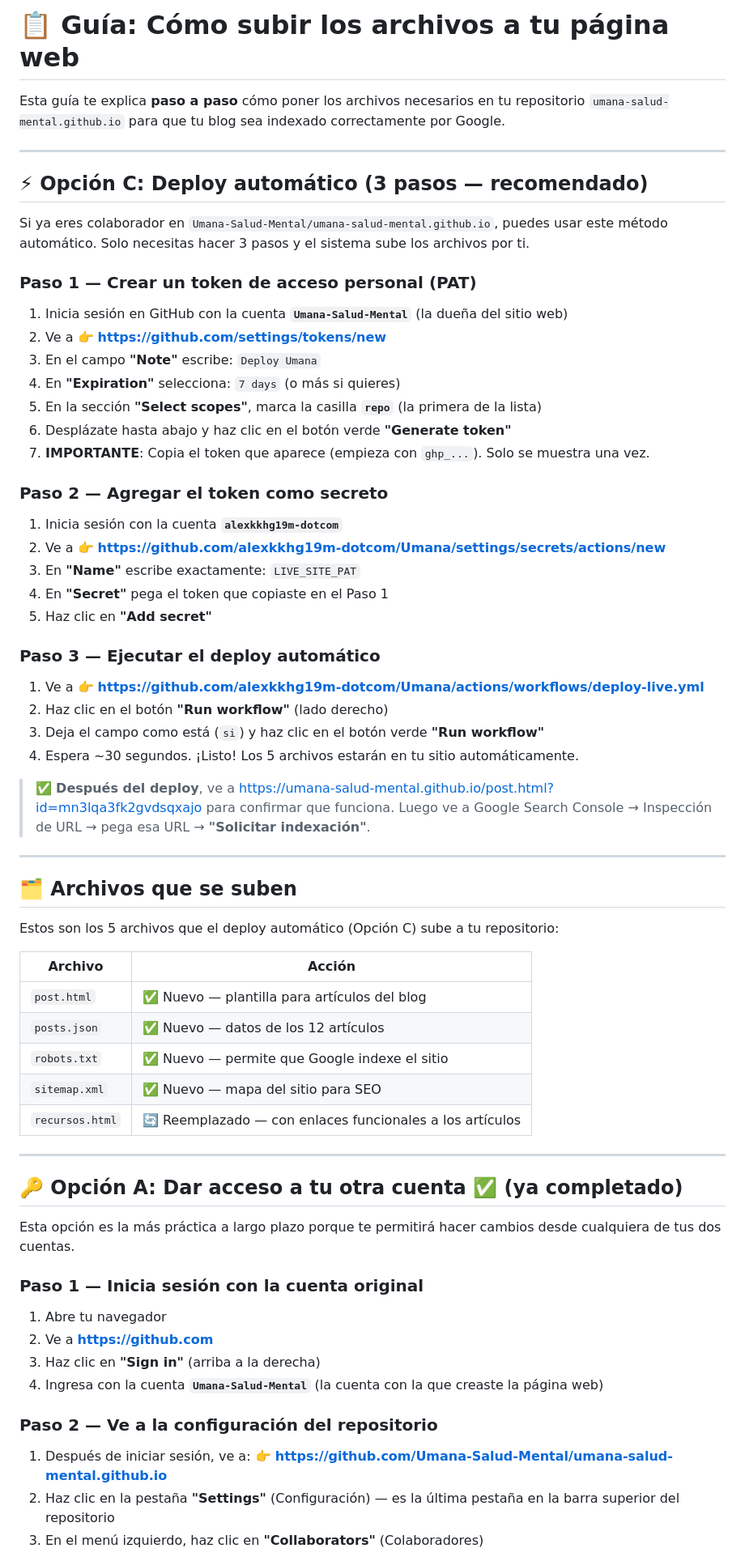
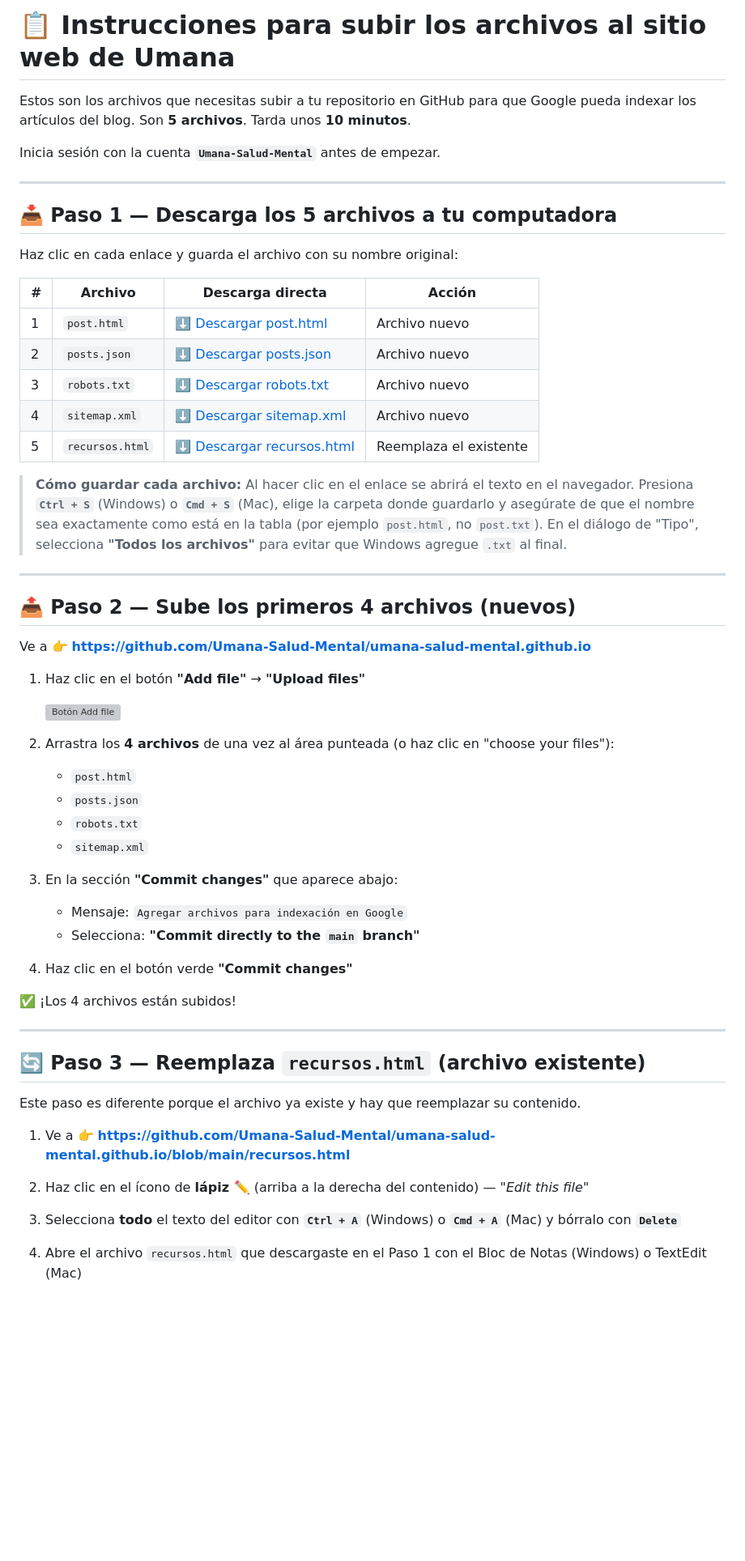
Before and after one commit to alexkkhg19m-dotcom/Umana, a Markdown page: GUIA_SUBIR_ARCHIVOS.md, the part around one of its changes. Shown at 81% size. GitHub-like rendering; blank space fills up the shorter version; grey boxes are pictures that could not be loaded.

```diff
--- a/GUIA_SUBIR_ARCHIVOS.md
+++ b/GUIA_SUBIR_ARCHIVOS.md
@@ -1,71 +1,60 @@
-# 📋 Guía: Cómo subir los archivos a tu página web
+# 📋 Instrucciones para subir los archivos al sitio web de Umana
 
-Esta guía te explica **paso a paso** cómo poner los archivos necesarios en tu repositorio `umana-salud-mental.github.io` para que tu blog sea indexado correctamente por Google.
+Estos son los archivos que necesitas subir a tu repositorio en GitHub para que Google pueda indexar los artículos del blog. Son **5 archivos**. Tarda unos **10 minutos**.
+
+Inicia sesión con la cuenta **`Umana-Salud-Mental`** antes de empezar.
 
 ---
 
-## ⚡ Opción C: Deploy automático (3 pasos — recomendado)
+## 📥 Paso 1 — Descarga los 5 archivos a tu computadora
 
-Si ya eres colaborador en `Umana-Salud-Mental/umana-salud-mental.github.io`, puedes usar este método automático. Solo necesitas hacer 3 pasos y el sistema sube los archivos por ti.
+Haz clic en cada enlace y guarda el archivo con su nombre original:
 
-### Paso 1 — Crear un token de acceso personal (PAT)
+| # | Archivo | Descarga directa | Acción |
+|---|---------|-----------------|--------|
+| 1 | `post.html` | [⬇️ Descargar post.html](https://raw.githubusercontent.com/alexkkhg19m-dotcom/Umana/copilot/fix-noindex-tag-issue/post.html) | Archivo nuevo |
+| 2 | `posts.json` | [⬇️ Descargar posts.json](https://raw.githubusercontent.com/alexkkhg19m-dotcom/Umana/copilot/fix-noindex-tag-issue/posts.json) | Archivo nuevo |
+| 3 | `robots.txt` | [⬇️ Descargar robots.txt](https://raw.githubusercontent.com/alexkkhg19m-dotcom/Umana/copilot/fix-noindex-tag-issue/robots.txt) | Archivo nuevo |
+| 4 | `sitemap.xml` | [⬇️ Descargar sitemap.xml](https://raw.githubusercontent.com/alexkkhg19m-dotcom/Umana/copilot/fix-noindex-tag-issue/sitemap.xml) | Archivo nuevo |
+| 5 | `recursos.html` | [⬇️ Descargar recursos.html](https://raw.githubusercontent.com/alexkkhg19m-dotcom/Umana/copilot/fix-noindex-tag-issue/recursos.html) | Reemplaza el existente |
 
-1. Inicia sesión en GitHub con la cuenta **`Umana-Salud-Mental`** (la dueña del sitio web)
-2. Ve a 👉 **https://github.com/settings/tokens/new**
-3. En el campo **"Note"** escribe: `Deploy Umana`
-4. En **"Expiration"** selecciona: `7 days` (o más si quieres)
-5. En la sección **"Select scopes"**, marca la casilla **`repo`** (la primera de la lista)
-6. Desplázate hasta abajo y haz clic en el botón verde **"Generate token"**
-7. **IMPORTANTE**: Copia el token que aparece (empieza con `ghp_...`). Solo se muestra una vez.
-
-### Paso 2 — Agregar el token como secreto
-
-1. Inicia sesión con la cuenta **`alexkkhg19m-dotcom`**
-2. Ve a 👉 **https://github.com/alexkkhg19m-dotcom/Umana/settings/secrets/actions/new**
-3. En **"Name"** escribe exactamente: `LIVE_SITE_PAT`
-4. En **"Secret"** pega el token que copiaste en el Paso 1
-5. Haz clic en **"Add secret"**
-
-### Paso 3 — Ejecutar el deploy automático
-
-1. Ve a 👉 **https://github.com/alexkkhg19m-dotcom/Umana/actions/workflows/deploy-live.yml**
-2. Haz clic en el botón **"Run workflow"** (lado derecho)
-3. Deja el campo como está (`si`) y haz clic en el botón verde **"Run workflow"**
-4. Espera ~30 segundos. ¡Listo! Los 5 archivos estarán en tu sitio automáticamente.
-
-> ✅ **Después del deploy**, ve a https://umana-salud-mental.github.io/post.html?id=mn3lqa3fk2gvdsqxajo para confirmar que funciona. Luego ve a Google Search Console → Inspección de URL → pega esa URL → **"Solicitar indexación"**.
+> **Cómo guardar cada archivo:** Al hacer clic en el enlace se abrirá el texto en el navegador. Presiona **`Ctrl + S`** (Windows) o **`Cmd + S`** (Mac), elige la carpeta donde guardarlo y asegúrate de que el nombre sea exactamente como está en la tabla (por ejemplo `post.html`, no `post.txt`). En el diálogo de "Tipo", selecciona **"Todos los archivos"** para evitar que Windows agregue `.txt` al final.
 
 ---
 
-## 🗂️ Archivos que se suben
+## 📤 Paso 2 — Sube los primeros 4 archivos (nuevos)
 
-Estos son los 5 archivos que el deploy automático (Opción C) sube a tu repositorio:
+Ve a 👉 **https://github.com/Umana-Salud-Mental/umana-salud-mental.github.io**
 
-| Archivo | Acción |
-|---------|--------|
-| `post.html` | ✅ Nuevo — plantilla para artículos del blog |
-| `posts.json` | ✅ Nuevo — datos de los 12 artículos |
-| `robots.txt` | ✅ Nuevo — permite que Google indexe el sitio |
-| `sitemap.xml` | ✅ Nuevo — mapa del sitio para SEO |
-| `recursos.html` | 🔄 Reemplazado — con enlaces funcionales a los artículos |
+1. Haz clic en el botón **"Add file"** → **"Upload files"**
+
+   ![Botón Add file](https://docs.github.com/assets/cb-77170/mw-1440/images/help/repository/upload-files-button.webp)
+
+2. Arrastra los **4 archivos** de una vez al área punteada (o haz clic en "choose your files"):
+   - `post.html`
+   - `posts.json`
+   - `robots.txt`
+   - `sitemap.xml`
+
+3. En la sección **"Commit changes"** que aparece abajo:
+   - Mensaje: `Agregar archivos para indexación en Google`
+   - Selecciona: **"Commit directly to the `main` branch"**
+
+4. Haz clic en el botón verde **"Commit changes"**
+
+✅ ¡Los 4 archivos están subidos!
 
 ---
 
-## 🔑 Opción A: Dar acceso a tu otra cuenta ✅ (ya completado)
+## 🔄 Paso 3 — Reemplaza `recursos.html` (archivo existente)
 
-Esta opción es la más práctica a largo plazo porque te permitirá hacer cambios desde cualquiera de tus dos cuentas.
+Este paso es diferente porque el archivo ya existe y hay que reemplazar su contenido.
 
-### Paso 1 — Inicia sesión con la cuenta original
+1. Ve a 👉 **https://github.com/Umana-Salud-Mental/umana-salud-mental.github.io/blob/main/recursos.html**
 
-1. Abre tu navegador
-2. Ve a **https://github.com**
-3. Haz clic en **"Sign in"** (arriba a la derecha)
-4. Ingresa con la cuenta **`Umana-Salud-Mental`** (la cuenta con la que creaste la página web)
+2. Haz clic en el ícono de **lápiz ✏️** (arriba a la derecha del contenido) — "*Edit this file*"
 
-### Paso 2 — Ve a la configuración del repositorio
+3. Selecciona **todo** el texto del editor con **`Ctrl + A`** (Windows) o **`Cmd + A`** (Mac) y bórralo con **`Delete`**
 
-1. Después de iniciar sesión, ve a:
-   👉 **https://github.com/Umana-Salud-Mental/umana-salud-mental.github.io**
-2. Haz clic en la pestaña **"Settings"** (Configuración) — es la última pestaña en la barra superior del repositorio
-3. En el menú izquierdo, haz clic en **"Collaborators"** (Colaboradores)
+4. Abre el archivo `recursos.html` que descargaste en el Paso 1 con el Bloc de Notas (Windows) o TextEdit (Mac)
 
```
Also changed, not shown: other parts of GUIA_SUBIR_ARCHIVOS.md (+30 -114 lines).
